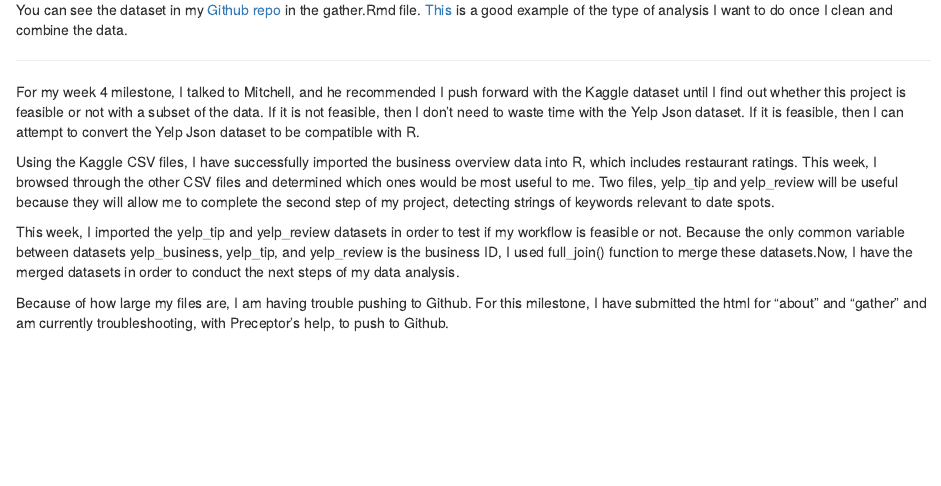
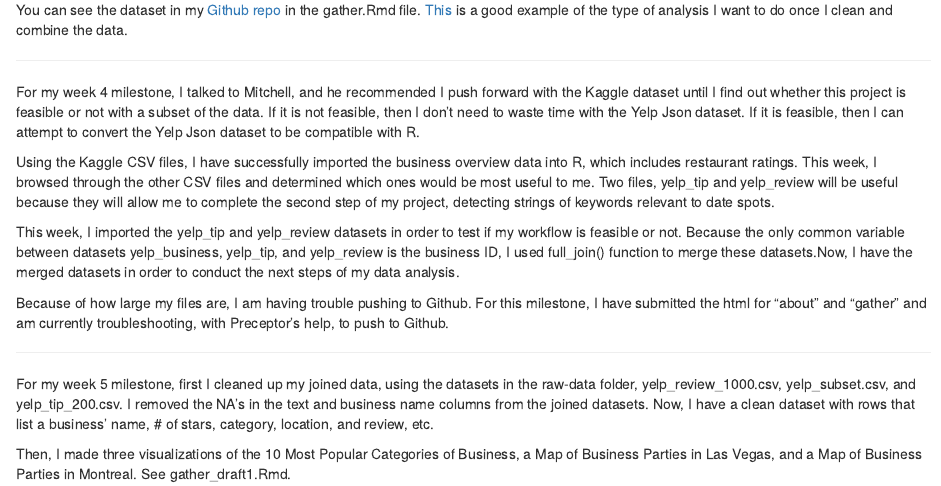
Before and after one commit to gspan28/final_project_version1, an R Markdown document (about.Rmd): the page in a window 1100 px wide, from 520 px down. The pictures show the output file about.html that the author committed with the source, opened offline.

Commit message:
Committing about page

```diff
--- a/about.Rmd
+++ b/about.Rmd
@@ -30,3 +30,9 @@ Using the Kaggle CSV files, I have successfully imported the business overview d
 This week, I imported the yelp_tip and yelp_review datasets in order to test if my workflow is feasible or not. Because the only common variable between datasets yelp_business, yelp_tip, and yelp_review is the business ID, I used full_join() function to merge these datasets.Now, I have the merged datasets in order to conduct the next steps of my data analysis.
 
 Because of how large my files are, I am having trouble pushing to Github. For this milestone, I have submitted the html for "about" and "gather" and am currently troubleshooting, with Preceptor's help, to push to Github.
+
+---
+
+For my week 5 milestone, first I cleaned up my joined data, using the datasets in the raw-data folder, yelp_review_1000.csv, yelp_subset.csv, and yelp_tip_200.csv. I removed the NA's in the text and business name columns from the joined datasets. Now, I have a clean dataset with rows that list a business' name, # of stars, category, location, and review, etc.
+
+Then, I made three visualizations of the 10 Most Popular Categories of Business, a Map of Business Parties in Las Vegas, and a Map of Business Parties in Montreal. See gather_draft1.Rmd.
```
Also changed, not shown: about.html.
